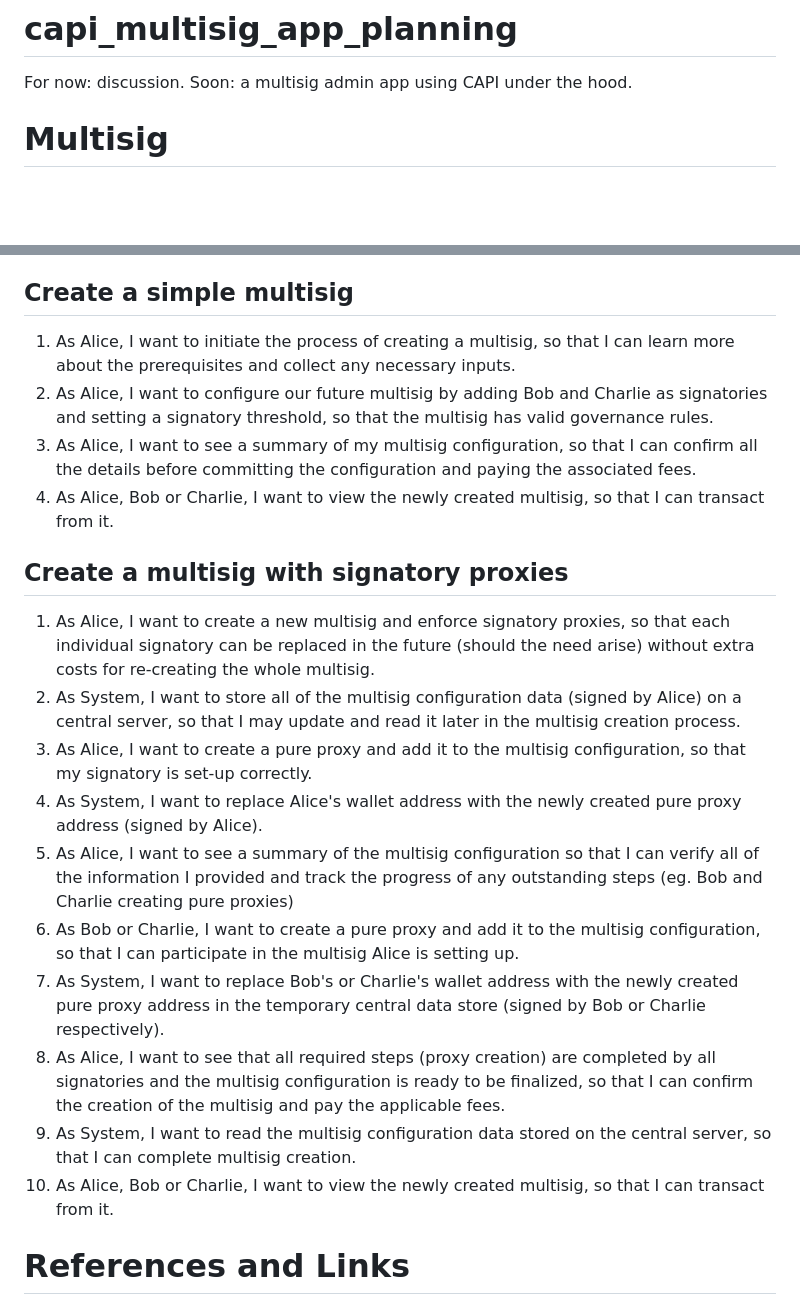
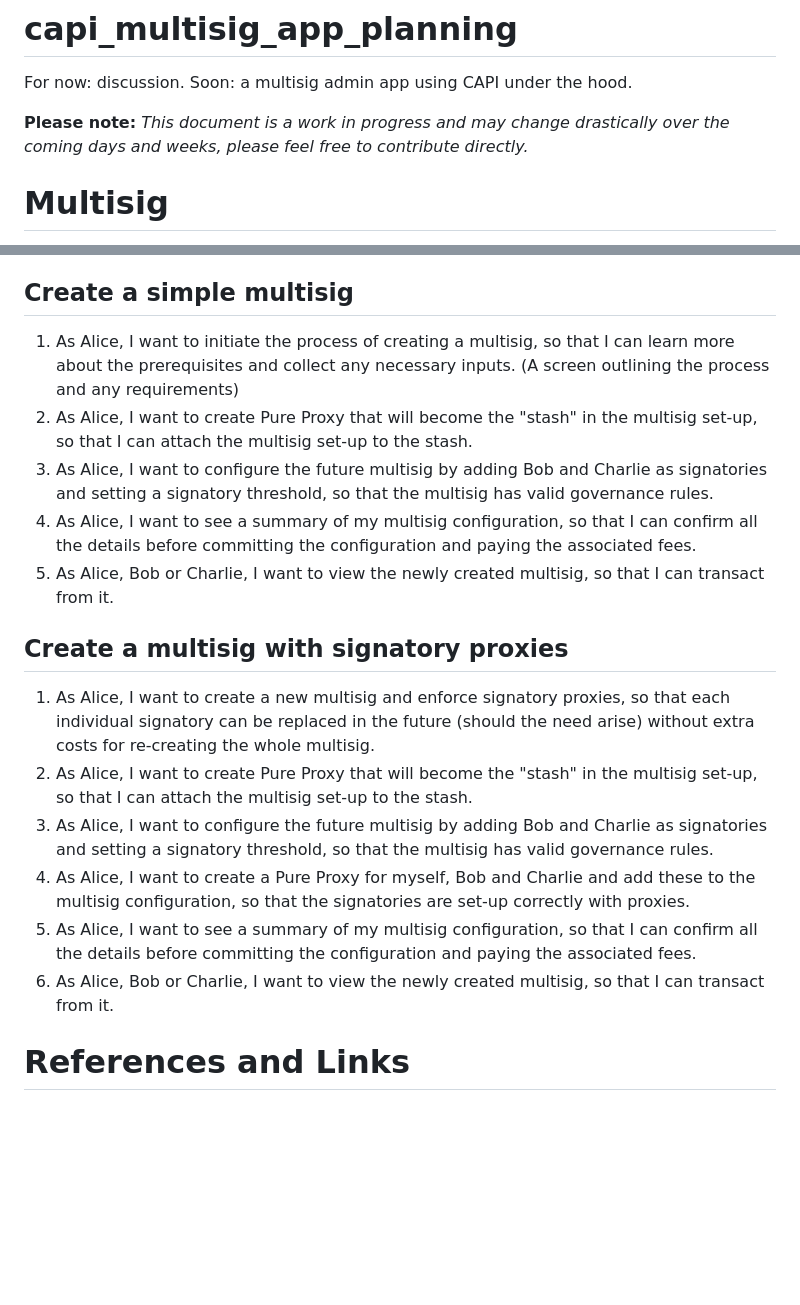
Before and after one commit to paritytech/capi-multisig-app, a Markdown page: README.md, 2 parts joined by grey strips. GitHub-like rendering; blank space fills up the shorter version.

Commit message:
docs: Update README.md (#19)
* Update README.md

Updated user stories in line with latest discussion.

* fmt

---------

Co-authored-by: Karl Kallavus <232199+karl-kallavus@users.noreply.github.com>

```diff
--- a/README.md
+++ b/README.md
@@ -1,6 +1,8 @@
 # capi_multisig_app_planning
 
 For now: discussion. Soon: a multisig admin app using CAPI under the hood.
+
+**Please note:** _This document is a work in progress and may change drastically over the coming days and weeks, please feel free to contribute directly._
 
 # Multisig
 
@@ -147,23 +149,20 @@ The below list includes all other features of the multisig tool not currently pl
 
 ## Create a simple multisig
 
-1. As Alice, I want to initiate the process of creating a multisig, so that I can learn more about the prerequisites and collect any necessary inputs.
-2. As Alice, I want to configure our future multisig by adding Bob and Charlie as signatories and setting a signatory threshold, so that the multisig has valid governance rules.
-3. As Alice, I want to see a summary of my multisig configuration, so that I can confirm all the details before committing the configuration and paying the associated fees.
-4. As Alice, Bob or Charlie, I want to view the newly created multisig, so that I can transact from it.
+1. As Alice, I want to initiate the process of creating a multisig, so that I can learn more about the prerequisites and collect any necessary inputs. (A screen outlining the process and any requirements)
+2. As Alice, I want to create Pure Proxy that will become the "stash" in the multisig set-up, so that I can attach the multisig set-up to the stash.
+3. As Alice, I want to configure the future multisig by adding Bob and Charlie as signatories and setting a signatory threshold, so that the multisig has valid governance rules.
+4. As Alice, I want to see a summary of my multisig configuration, so that I can confirm all the details before committing the configuration and paying the associated fees.
+5. As Alice, Bob or Charlie, I want to view the newly created multisig, so that I can transact from it.
 
 ## Create a multisig with signatory proxies
 
 1. As Alice, I want to create a new multisig and enforce signatory proxies, so that each individual signatory can be replaced in the future (should the need arise) without extra costs for re-creating the whole multisig.
-2. As System, I want to store all of the multisig configuration data (signed by Alice) on a central server, so that I may update and read it later in the multisig creation process.
-3. As Alice, I want to create a pure proxy and add it to the multisig configuration, so that my signatory is set-up correctly.
-4. As System, I want to replace Alice's wallet address with the newly created pure proxy address (signed by Alice).
-5. As Alice, I want to see a summary of the multisig configuration so that I can verify all of the information I provided and track the progress of any outstanding steps (eg. Bob and Charlie creating pure proxies)
-6. As Bob or Charlie, I want to create a pure proxy and add it to the multisig configuration, so that I can participate in the multisig Alice is setting up.
-7. As System, I want to replace Bob's or Charlie's wallet address with the newly created pure proxy address in the temporary central data store (signed by Bob or Charlie respectively).
-8. As Alice, I want to see that all required steps (proxy creation) are completed by all signatories and the multisig configuration is ready to be finalized, so that I can confirm the creation of the multisig and pay the applicable fees.
-9. As System, I want to read the multisig configuration data stored on the central server, so that I can complete multisig creation.
-10. As Alice, Bob or Charlie, I want to view the newly created multisig, so that I can transact from it.
+2. As Alice, I want to create Pure Proxy that will become the "stash" in the multisig set-up, so that I can attach the multisig set-up to the stash.
+3. As Alice, I want to configure the future multisig by adding Bob and Charlie as signatories and setting a signatory threshold, so that the multisig has valid governance rules.
+4. As Alice, I want to create a Pure Proxy for myself, Bob and Charlie and add these to the multisig configuration, so that the signatories are set-up correctly with proxies.
+5. As Alice, I want to see a summary of my multisig configuration, so that I can confirm all the details before committing the configuration and paying the associated fees.
+6. As Alice, Bob or Charlie, I want to view the newly created multisig, so that I can transact from it.
 
 # References and Links
 
```
